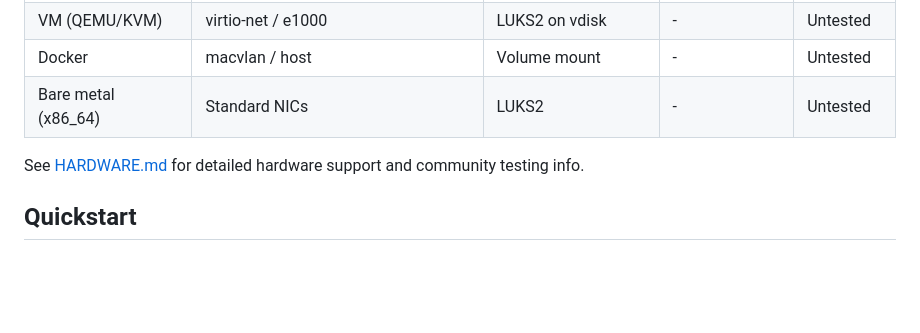
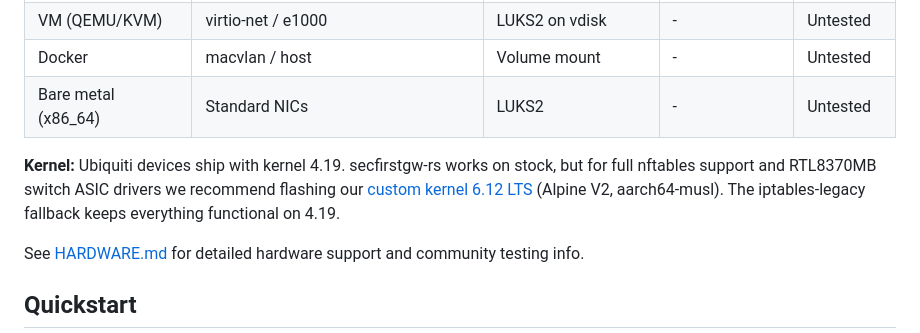
Before and after one commit to bcyangkmluohmars/secfirstgw-rs, a Markdown page: README.md, the part around the change. Drawn GitHub-style; blank space fills up the shorter version.

Commit message:
docs: add kernel 6.12 LTS recommendation to README
Stock Ubiquiti devices run kernel 4.19. secfirstgw-rs works on both,
but 6.12 LTS is recommended for full nftables and switch ASIC support.

Co-Authored-By: Claude Opus 4.6 <noreply@anthropic.com>

```diff
--- a/README.md
+++ b/README.md
@@ -162,6 +162,8 @@ For the complete security architecture, see [docs/ARCHITECTURE.md](docs/ARCHITEC
 | VM (QEMU/KVM) | virtio-net / e1000 | LUKS2 on vdisk | - | Untested |
 | Docker | macvlan / host | Volume mount | - | Untested |
 | Bare metal (x86_64) | Standard NICs | LUKS2 | - | Untested |
+
+**Kernel:** Ubiquiti devices ship with kernel 4.19. secfirstgw-rs works on stock, but for full nftables support and RTL8370MB switch ASIC drivers we recommend flashing our [custom kernel 6.12 LTS](https://github.com/bcyangkmluohmars/linux-alpine-v2) (Alpine V2, aarch64-musl). The iptables-legacy fallback keeps everything functional on 4.19.
 
 See [HARDWARE.md](HARDWARE.md) for detailed hardware support and community testing info.
 
```
